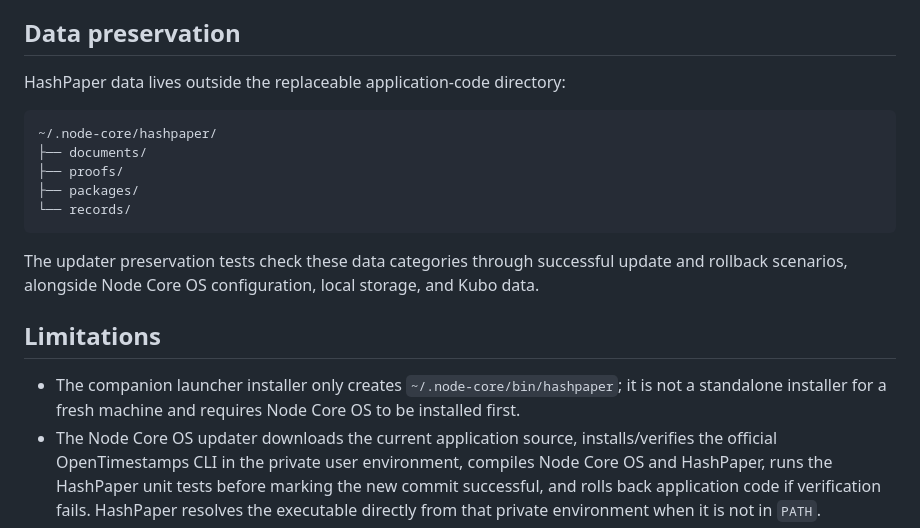
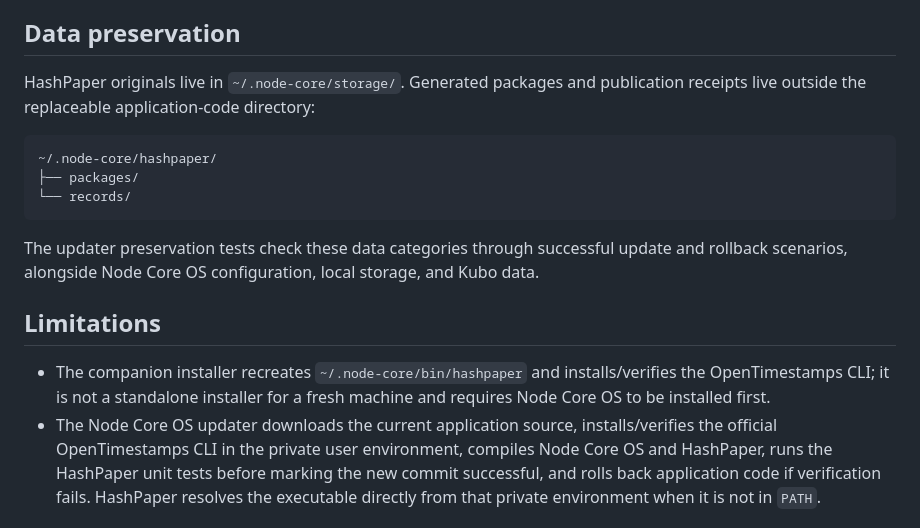
Before and after one commit to byLAEV/Node-Core-OS, a Markdown page: applications/hashpaper/INSTALL.md, the part around the change. GitHub-like rendering.

Commit message:
Align HashPaper docs with default storage layout

````diff
--- a/applications/hashpaper/INSTALL.md
+++ b/applications/hashpaper/INSTALL.md
@@ -27,12 +27,10 @@ GitHub Actions additionally performs a clean installation and uninstall on Ubunt
 
 ## Data preservation
 
-HashPaper data lives outside the replaceable application-code directory:
+HashPaper originals live in `~/.node-core/storage/`. Generated packages and publication receipts live outside the replaceable application-code directory:
 
 ```text
 ~/.node-core/hashpaper/
-├── documents/
-├── proofs/
 ├── packages/
 └── records/
 ```
@@ -41,7 +39,7 @@ The updater preservation tests check these data categories through successful up
 
 ## Limitations
 
-- The companion launcher installer only creates `~/.node-core/bin/hashpaper`; it is not a standalone installer for a fresh machine and requires Node Core OS to be installed first.
+- The companion installer recreates `~/.node-core/bin/hashpaper` and installs/verifies the OpenTimestamps CLI; it is not a standalone installer for a fresh machine and requires Node Core OS to be installed first.
 - The Node Core OS updater downloads the current application source, installs/verifies the official OpenTimestamps CLI in the private user environment, compiles Node Core OS and HashPaper, runs the HashPaper unit tests before marking the new commit successful, and rolls back application code if verification fails. HashPaper resolves the executable directly from that private environment when it is not in `PATH`.
 - Re-running the clean installer over an existing `app/` directory is refused; use `~/.node-core/bin/node-core-update` to update existing installations safely.
 - Automated OpenTimestamps tests use a fake executable. Live calendar submission and successful Bitcoin attestation verification must not be inferred from those tests.
````
